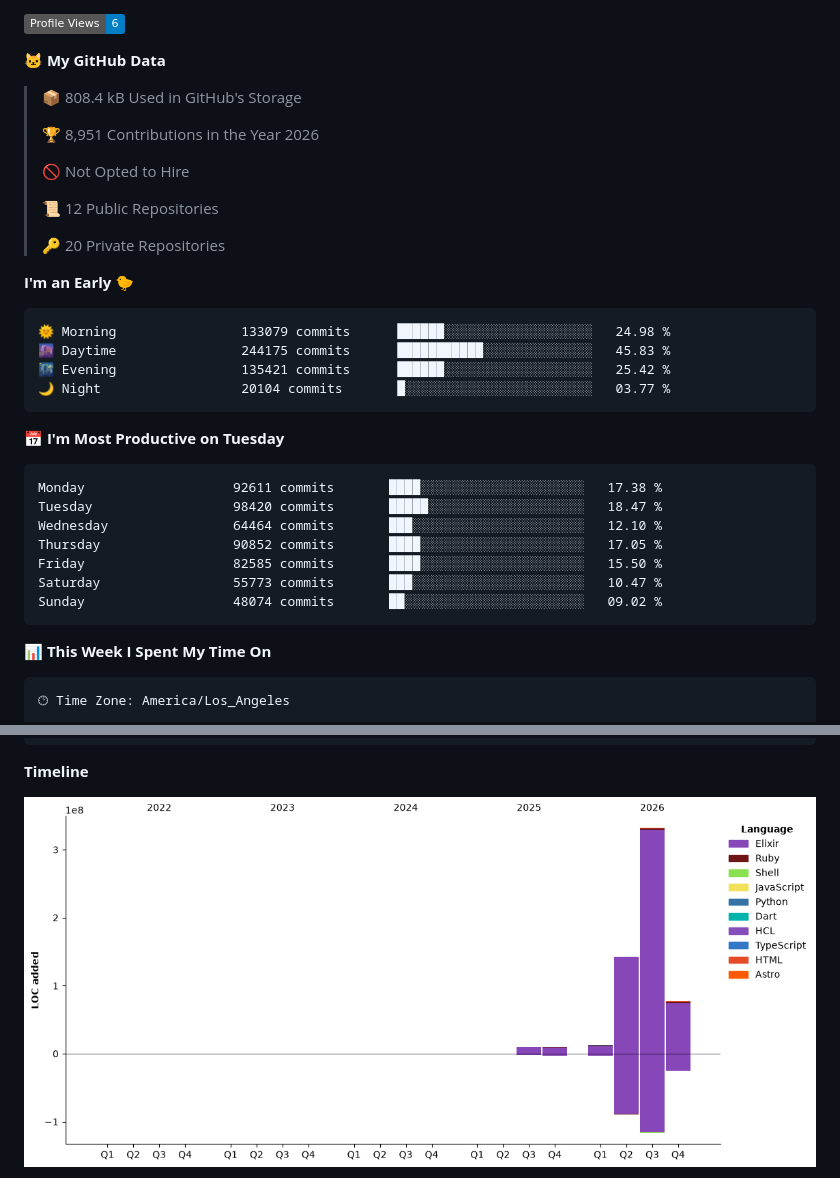
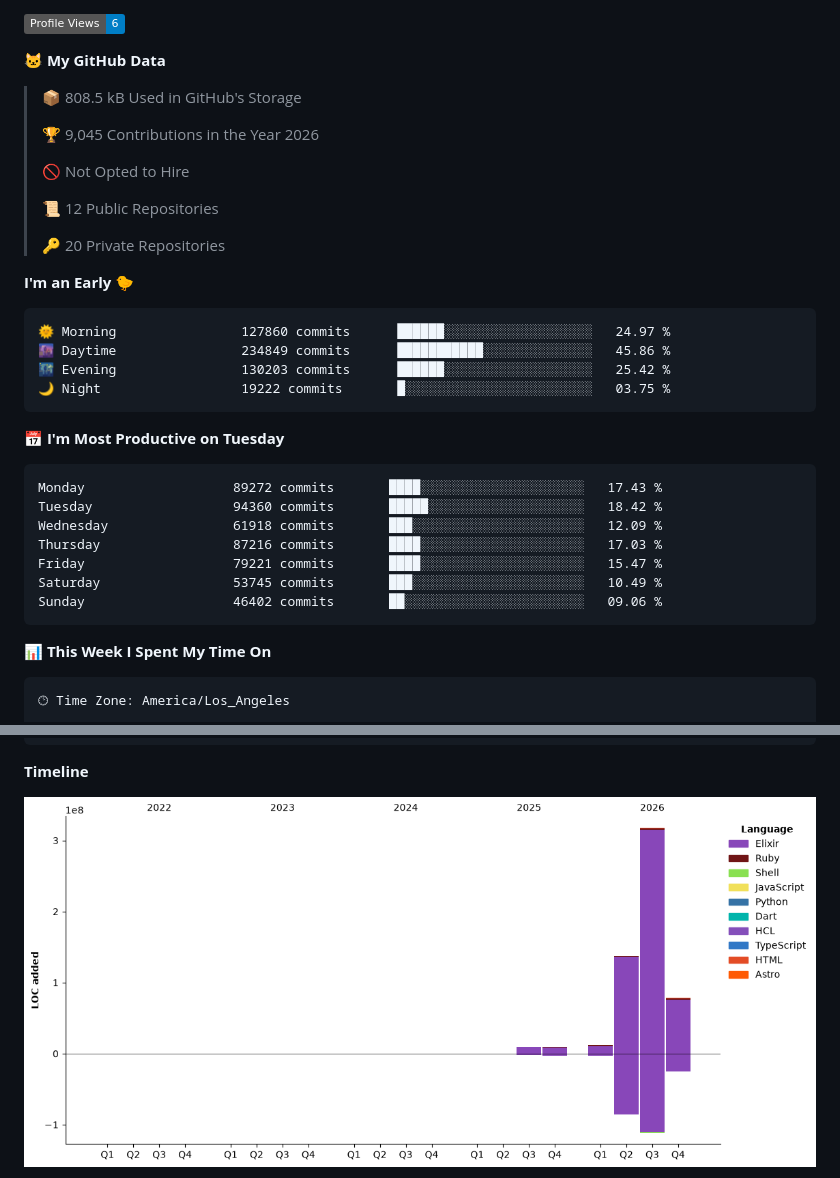
Before and after one commit to lynnwallenstein/lynnwallenstein, a Markdown page: README.md, 2 parts joined by grey strips. Rendered like a GitHub page; pictures changed too: assets/bar_graph.png; badges without logos.

Commit message:
Updated with Dev Metrics

````diff
--- a/README.md
+++ b/README.md
@@ -58,9 +58,9 @@ Trust and honesty are inseparable and foundational for any relationship. Ethical
 
 **🐱 My GitHub Data**
 
-> 📦 808.4 kB Used in GitHub's Storage
+> 📦 808.5 kB Used in GitHub's Storage
  >
-> 🏆 8,951 Contributions in the Year 2026
+> 🏆 9,045 Contributions in the Year 2026
  >
 > 🚫 Not Opted to Hire
  >
@@ -71,21 +71,21 @@ Trust and honesty are inseparable and foundational for any relationship. Ethical
 **I'm an Early 🐤**
 
 ```text
-🌞 Morning                133079 commits      ██████░░░░░░░░░░░░░░░░░░░   24.98 %
-🌆 Daytime                244175 commits      ███████████░░░░░░░░░░░░░░   45.83 %
-🌃 Evening                135421 commits      ██████░░░░░░░░░░░░░░░░░░░   25.42 %
-🌙 Night                  20104 commits       █░░░░░░░░░░░░░░░░░░░░░░░░   03.77 %
+🌞 Morning                127860 commits      ██████░░░░░░░░░░░░░░░░░░░   24.97 %
+🌆 Daytime                234849 commits      ███████████░░░░░░░░░░░░░░   45.86 %
+🌃 Evening                130203 commits      ██████░░░░░░░░░░░░░░░░░░░   25.42 %
+🌙 Night                  19222 commits       █░░░░░░░░░░░░░░░░░░░░░░░░   03.75 %
 ```
 📅 **I'm Most Productive on Tuesday**
 
 ```text
-Monday                   92611 commits       ████░░░░░░░░░░░░░░░░░░░░░   17.38 %
-Tuesday                  98420 commits       █████░░░░░░░░░░░░░░░░░░░░   18.47 %
-Wednesday                64464 commits       ███░░░░░░░░░░░░░░░░░░░░░░   12.10 %
-Thursday                 90852 commits       ████░░░░░░░░░░░░░░░░░░░░░   17.05 %
-Friday                   82585 commits       ████░░░░░░░░░░░░░░░░░░░░░   15.50 %
-Saturday                 55773 commits       ███░░░░░░░░░░░░░░░░░░░░░░   10.47 %
-Sunday                   48074 commits       ██░░░░░░░░░░░░░░░░░░░░░░░   09.02 %
+Monday                   89272 commits       ████░░░░░░░░░░░░░░░░░░░░░   17.43 %
+Tuesday                  94360 commits       █████░░░░░░░░░░░░░░░░░░░░   18.42 %
+Wednesday                61918 commits       ███░░░░░░░░░░░░░░░░░░░░░░   12.09 %
+Thursday                 87216 commits       ████░░░░░░░░░░░░░░░░░░░░░   17.03 %
+Friday                   79221 commits       ████░░░░░░░░░░░░░░░░░░░░░   15.47 %
+Saturday                 53745 commits       ███░░░░░░░░░░░░░░░░░░░░░░   10.49 %
+Sunday                   46402 commits       ██░░░░░░░░░░░░░░░░░░░░░░░   09.06 %
 ```
 
 
````
Also changed, not shown: other parts of README.md (+1 -1 lines).
